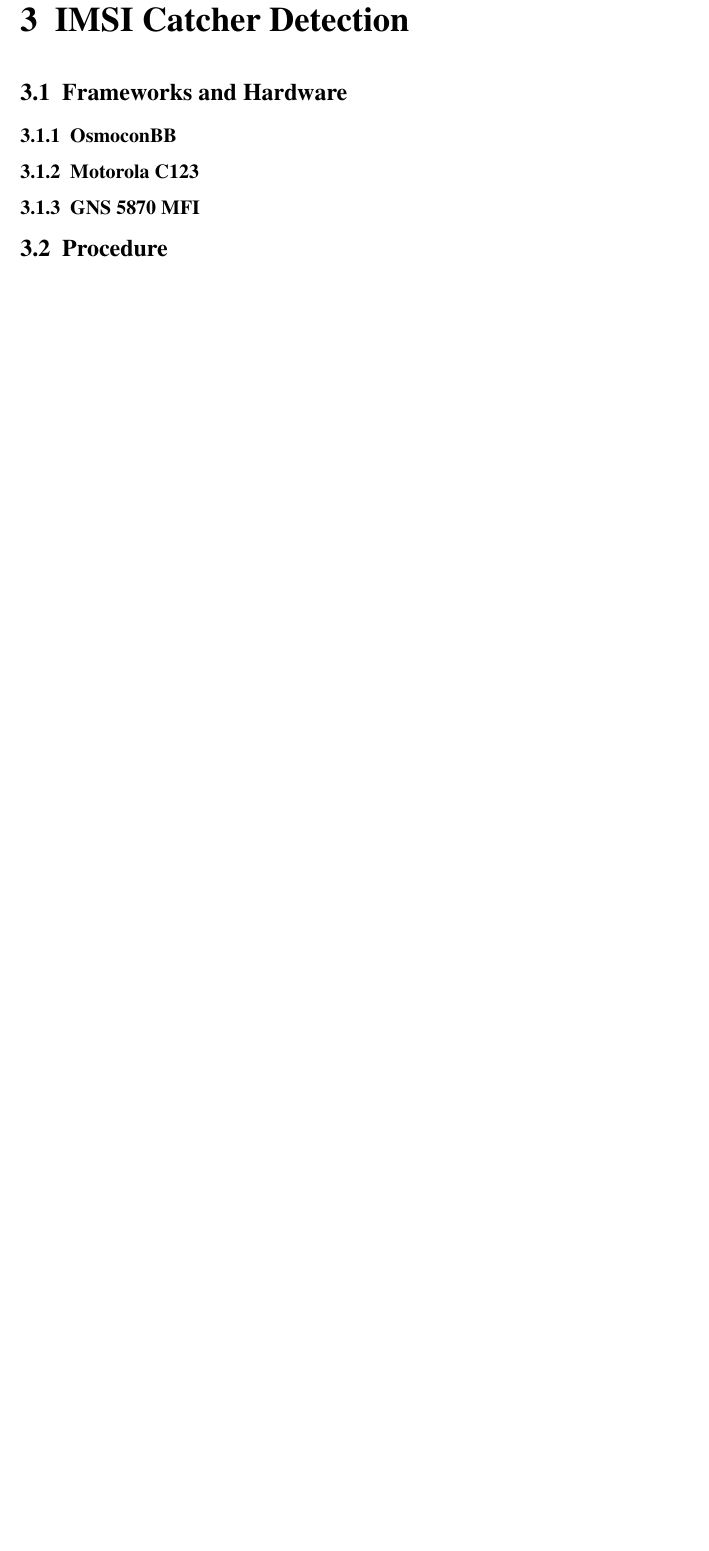
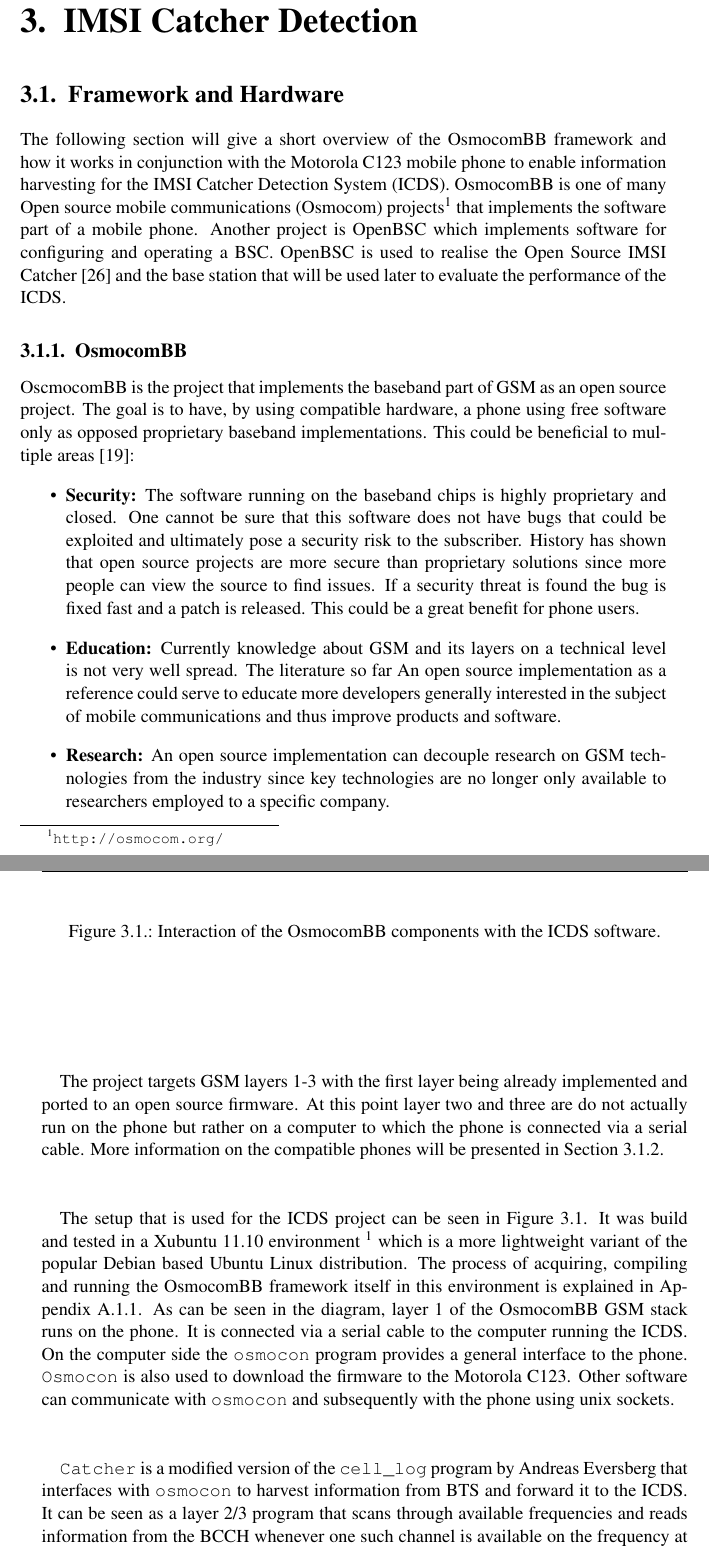
Before and after one commit to tom-mayer/imsi-catcher-detection, a LaTeX thesis (Tex/Master/Master.tex, which reads Tex/Content/Detection.tex, Tex/Master/Glossary.tex): part of page 43 of 58 before the commit and two parts of pages 43 and 44 of 64 after it, the two joined at a grey line, cut so that both start at the same text, the shorter picture padded with empty space. Compiled offline with pdfLaTeX; an older LaTeX class or package is replaced by its successor.

Commit message:
framework part writing started

```diff
--- a/Tex/Content/Detection.tex
+++ b/Tex/Content/Detection.tex
@@ -1,5 +1,49 @@
 \chapter{IMSI Catcher Detection}
-\section{Frameworks and Hardware}
-\subsection{OsmoconBB}
+\section{Framework and Hardware}
+The following section will give a short overview of the OsmocomBB framework and how it works in conjunction with the Motorola C123 mobile phone to enable information harvesting for the \gls{icds}.
+OsmocomBB is one of many \gls{osmo} projects\footnote{\url{http://osmocom.org/}} that implements the software part of a mobile phone.
+Another project is OpenBSC which implements software for configuring and operating a \gls{bsc}.
+OpenBSC is used to realise the Open Source IMSI Catcher \cite{dennis} and the base station that will be used later to evaluate the performance of the \gls{icds}.
+
+\subsection{OsmocomBB}
+OscmocomBB is the project that implements the baseband part of \gls{gsm} as an open source project.
+The goal is to have, by using compatible hardware, a phone using free software only as opposed proprietary baseband implementations.
+This could be beneficial to multiple areas \cite{osmo_rationale}:
+\begin{itemize}
+	\item \textbf{Security:} The software running on the baseband chips is highly proprietary and closed.
+	One cannot be sure that this software does not have bugs that could be exploited and ultimately pose a security risk to the subscriber.
+	History has shown that open source projects are more secure than proprietary solutions since more people can view the source to find issues.
+	If a security threat is found the bug is fixed fast and a patch is released.
+	This could be a great benefit for phone users.
+	\item \textbf{Education:} Currently knowledge about \gls{gsm} and its layers on a technical level is not very well spread.
+	The literature so far
+	An open source implementation as a reference could serve to educate more developers generally interested in the subject of mobile communications and thus improve products and software.
+	\item \textbf{Research:} An open source implementation can decouple research on \gls{gsm} technologies from the industry since key technologies are no longer only available to researchers employed to a specific company.
+\end{itemize}
+
+The project targets \gls{gsm} layers 1-3 with the first layer being already implemented and ported to an open source firmware.
+At this point layer two and three are do not actually run on the phone but rather on a computer to which the phone is connected via a serial cable.
+More information on the compatible phones will be presented in Section \ref{sec:osmo_phones}.
+
+\begin{figure}
+\centering
+\caption{Interaction of the OsmocomBB components with the ICDS software.}
+\label{fig:osmo_setup}
+\end{figure}
+
+The setup that is used for the \gls{icds} project can be seen in Figure \ref{fig:osmo_setup}.
+It was build and tested in a Xubuntu 11.10 environment \footnote{http://xubuntu.org/} which is a more lightweight variant of the popular Debian based Ubuntu Linux distribution.
+The process of acquiring, compiling and running the OsmocomBB framework itself in this environment is explained in Appendix \ref{sec:osmo_install}.
+As can be seen in the diagram, layer 1 of the OsmocomBB \gls{gsm} stack runs on the phone.
+It is connected via a serial cable to the computer running the \gls{icds}.
+On the computer side the \texttt{osmocon} program provides a general interface to the phone.
+\texttt{Osmocon} is also used to download the firmware to the Motorola C123.
+Other software can communicate with \texttt{osmocon} and subsequently with the phone using unix sockets.
+
+\texttt{Catcher} is a modified version of the \texttt{cell\_log} program by Andreas Eversberg that interfaces with \texttt{osmocon} to harvest information from \gls{bts} and forward it to the \gls{icds}.
+It can be seen as a layer 2/3 program that scans through available frequencies and reads information from the \gls{bcch} whenever one such channel is available on the frequency at hand.
+The forwarding is done directly via \texttt{stdout} since it runs as a child process of the \gls{icds}.
+The functionality of \texttt{catcher} will be explained in detail in Section \ref{sec:info_gathering} while the implementation and operation of the \gls{icds} will be discussed in Section \ref{sec:icds}.
+
+
 \subsection{Motorola C123}
-\subsection{GNS 5870 MFI}
--- a/Tex/Master/Glossary.tex
+++ b/Tex/Master/Glossary.tex
@@ -89,3 +89,5 @@
 \newacronym{bka}{BKA}{Bundeskriminalamt}
 \newacronym{bgs}{BGS}{Bundesgrenzschutz}
 \newacronym{bmi}{BMI}{Bundesminiterium des Inneren}
+\newacronym{osmo}{Osmocom}{Open source mobile communications}
+\newacronym{icds}{ICDS}{IMSI Catcher Detection System}
--- a/Tex/Master/Master.tex
+++ b/Tex/Master/Master.tex
@@ -2,8 +2,8 @@
 % Document Class %%%%%%%%%%%%%%%%%%%%%%%%%%%%%%%%%%%%%%%%%%%%%%%%%%%%%%%%%%%%%%%%%%%%%%%%%%%%%%%%%%%%%%%%
 %%%%%%%%%%%%%%%%%%%%%%%%%%%%%%%%%%%%%%%%%%%%%%%%%%%%%%%%%%%%%%%%%%%%%%%%%%%%%%%%%%%%%%%%%%%%%%%%%%%%%%%%%
 
-\documentclass[a4paper, twoside, DIV=10,fontsize=11pt,bibliography=totoc, BCOR=15mm, headinclude=true,
-	footinclude=false, cleardoubleplain]{scrbook}
+\documentclass[a4paper,twoside, DIV=10,fontsize=11pt,bibliography=totoc, BCOR=15mm, headinclude=true,
+	footinclude=false, cleardoubleplain,chapterprefix=false,appendixprefix=true]{scrbook}
 %chapterprefix=true/false
 %appendixprefix=true/false
 
```
Also changed, not shown: Tex/Content/Appendix.tex (+4 -0 lines), Tex/Content/Bibliography.bib (+7 -0 lines), Tex/Content/Conclusion.tex (+1 -0 lines), Tex/Content/Evaluation.tex (+1 -4 lines), Tex/Presentation/presentation.tex (+3 -6 lines), Tex/Content/Detection.tex (9 more changed lines), Tex/Master/Master.tex (3 more changed lines), 9 other files.
